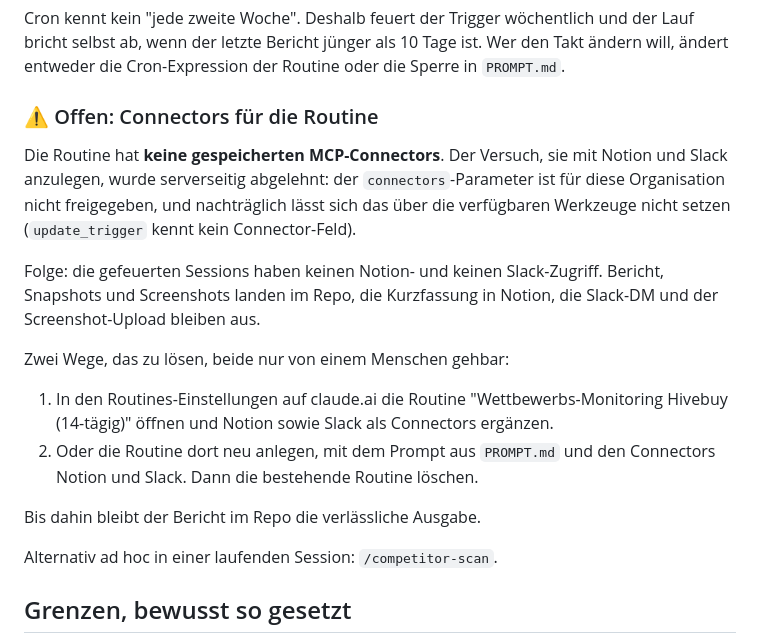
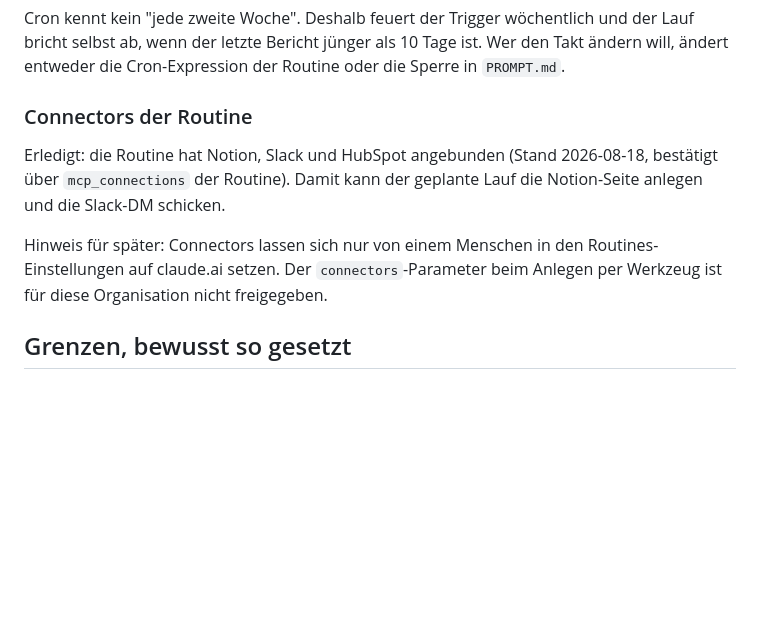
Before and after one commit to moritzhivebuy/new, a Markdown page: competitor-monitoring/README.md, the part around one of its changes. Rendered like a GitHub page; blank space fills up the shorter version.

```diff
--- a/competitor-monitoring/README.md
+++ b/competitor-monitoring/README.md
@@ -148,28 +189,15 @@ der Lauf bricht selbst ab, wenn der letzte Bericht jünger als 10 Tage ist. Wer
 den Takt ändern will, ändert entweder die Cron-Expression der Routine oder die
 Sperre in `PROMPT.md`.
 
-### ⚠️ Offen: Connectors für die Routine
+### Connectors der Routine
 
-Die Routine hat **keine gespeicherten MCP-Connectors**. Der Versuch, sie mit Notion
-und Slack anzulegen, wurde serverseitig abgelehnt: der `connectors`-Parameter ist
-für diese Organisation nicht freigegeben, und nachträglich lässt sich das über die
-verfügbaren Werkzeuge nicht setzen (`update_trigger` kennt kein Connector-Feld).
+Erledigt: die Routine hat Notion, Slack und HubSpot angebunden (Stand 2026-08-18,
+bestätigt über `mcp_connections` der Routine). Damit kann der geplante Lauf die
+Notion-Seite anlegen und die Slack-DM schicken.
 
-Folge: die gefeuerten Sessions haben keinen Notion- und keinen Slack-Zugriff.
-Bericht, Snapshots und Screenshots landen im Repo, die Kurzfassung in Notion, die
-Slack-DM und der Screenshot-Upload bleiben aus.
-
-Zwei Wege, das zu lösen, beide nur von einem Menschen gehbar:
-
-1. In den Routines-Einstellungen auf claude.ai die Routine
-   "Wettbewerbs-Monitoring Hivebuy (14-tägig)" öffnen und Notion sowie Slack als
-   Connectors ergänzen.
-2. Oder die Routine dort neu anlegen, mit dem Prompt aus `PROMPT.md` und den
-   Connectors Notion und Slack. Dann die bestehende Routine löschen.
-
-Bis dahin bleibt der Bericht im Repo die verlässliche Ausgabe.
-
-Alternativ ad hoc in einer laufenden Session: `/competitor-scan`.
+Hinweis für später: Connectors lassen sich nur von einem Menschen in den
+Routines-Einstellungen auf claude.ai setzen. Der `connectors`-Parameter beim
+Anlegen per Werkzeug ist für diese Organisation nicht freigegeben.
 
 ## Grenzen, bewusst so gesetzt
 
```
Also changed, not shown: other parts of competitor-monitoring/README.md (+54 -14 lines).
